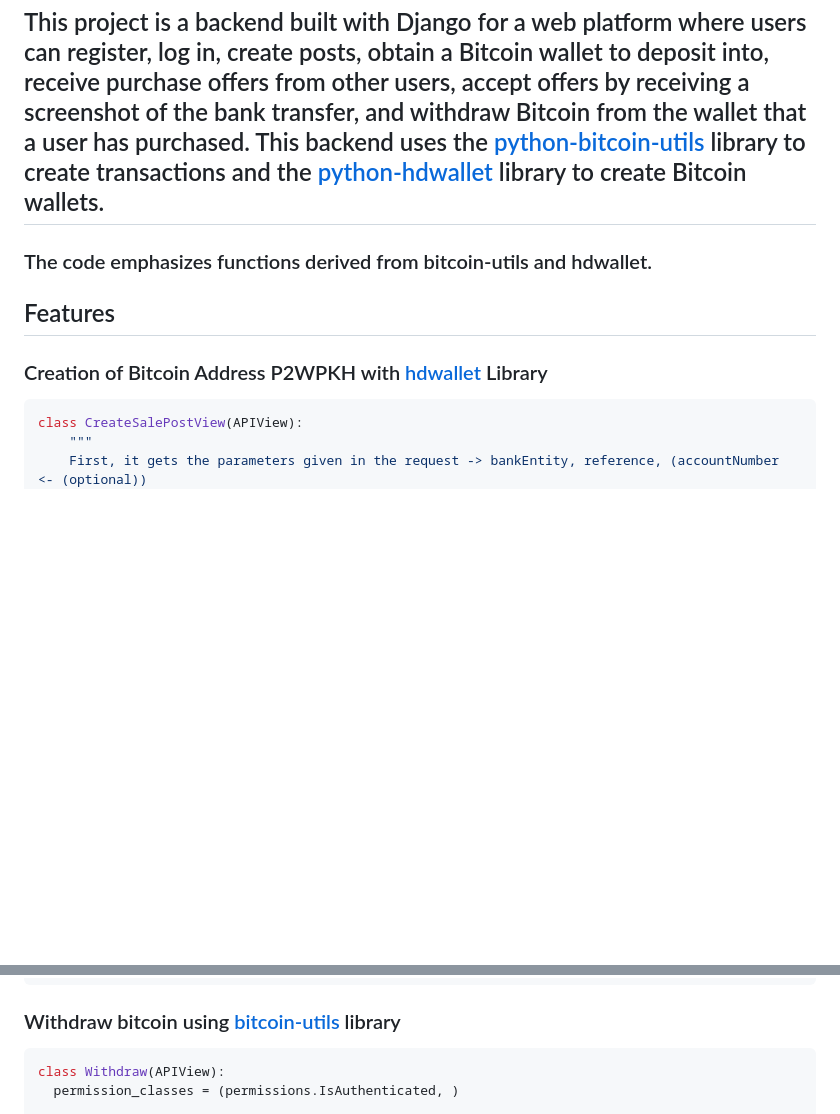
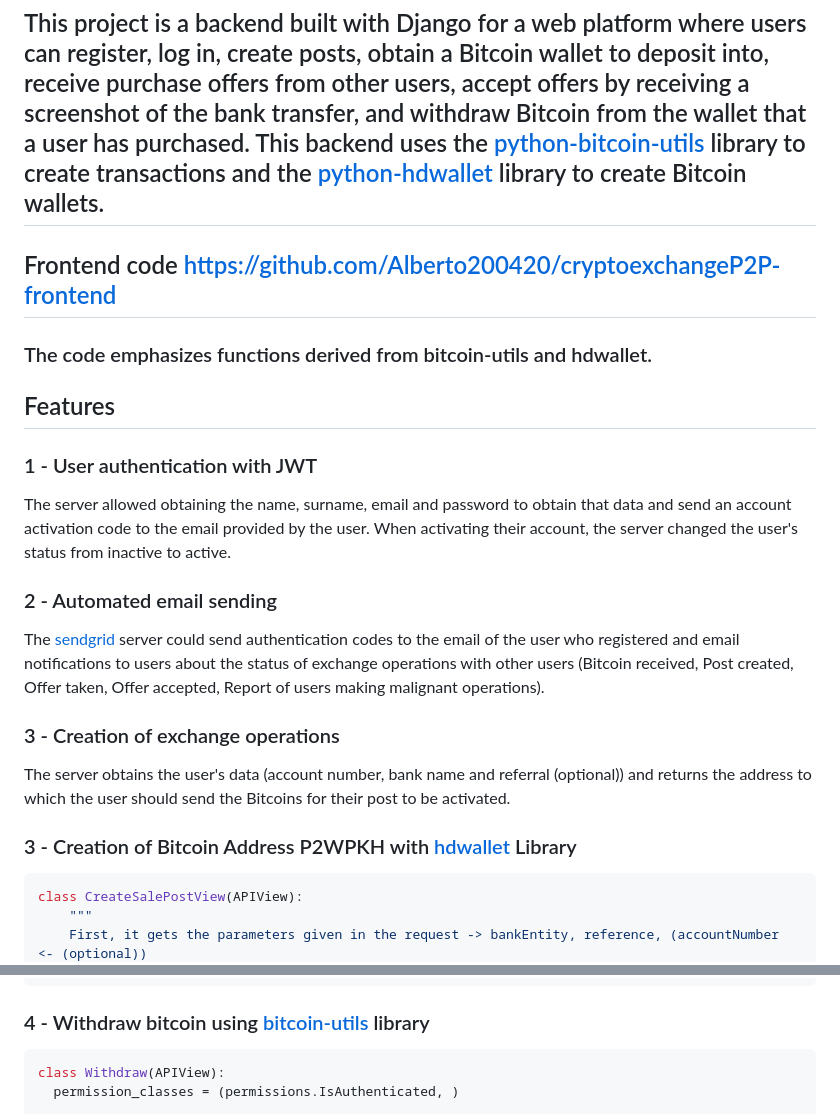
Before and after one commit to Alberto200420/cryptoexchangeP2P, a Markdown page: readme.MD, 2 parts joined by grey strips. Drawn GitHub-style; blank space fills up the shorter version.

Commit message:
last modified readme.md

````diff
--- a/readme.MD
+++ b/readme.MD
@@ -4,10 +4,21 @@
 
 ## This project is a backend built with Django for a web platform where users can register, log in, create posts, obtain a Bitcoin wallet to deposit into, receive purchase offers from other users, accept offers by receiving a screenshot of the bank transfer, and withdraw Bitcoin from the wallet that a user has purchased. This backend uses the [python-bitcoin-utils](https://github.com/karask/python-bitcoin-utils) library to create transactions and the [python-hdwallet](https://github.com/meherett/python-hdwallet) library to create Bitcoin wallets.
 
+## Frontend code https://github.com/Alberto200420/cryptoexchangeP2P-frontend
+
 ### The code emphasizes functions derived from bitcoin-utils and hdwallet.
 ## Features
 
-### Creation of Bitcoin Address P2WPKH with [hdwallet](https://github.com/meherett/python-hdwallet) Library
+### 1 - User authentication with JWT
+The server allowed obtaining the name, surname, email and password to obtain that data and send an account activation code to the email provided by the user. When activating their account, the server changed the user's status from inactive to active.
+
+### 2 - Automated email sending
+The [sendgrid](https://sendgrid.com/en-us) server could send authentication codes to the email of the user who registered and email notifications to users about the status of exchange operations with other users (Bitcoin received, Post created, Offer taken, Offer accepted, Report of users making malignant operations).
+
+### 3 - Creation of exchange operations
+The server obtains the user's data (account number, bank name and referral (optional)) and returns the address to which the user should send the Bitcoins for their post to be activated.
+
+### 3 - Creation of Bitcoin Address P2WPKH with [hdwallet](https://github.com/meherett/python-hdwallet) Library
 ```python
 class CreateSalePostView(APIView):
     """
@@ -81,7 +92,8 @@ class CreateSalePostView(APIView):
                 return Response({'error': str(e)}, status=status.HTTP_500_INTERNAL_SERVER_ERROR)
         return Response(serializer.errors, status=status.HTTP_400_BAD_REQUEST)
 ```
-### Withdraw bitcoin using [bitcoin-utils](https://github.com/karask/python-bitcoin-utils) library
+
+### 4 - Withdraw bitcoin using [bitcoin-utils](https://github.com/karask/python-bitcoin-utils) library
 
 ```python
 class Withdraw(APIView):
````
